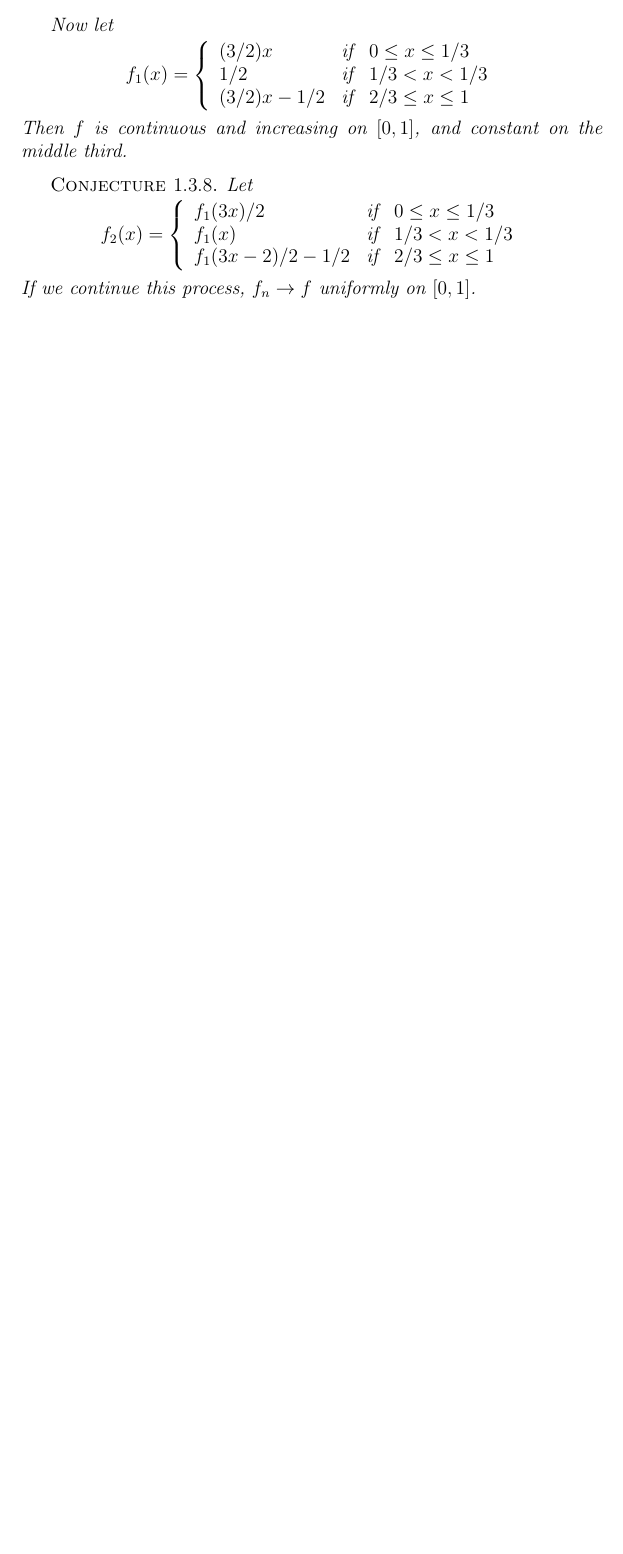
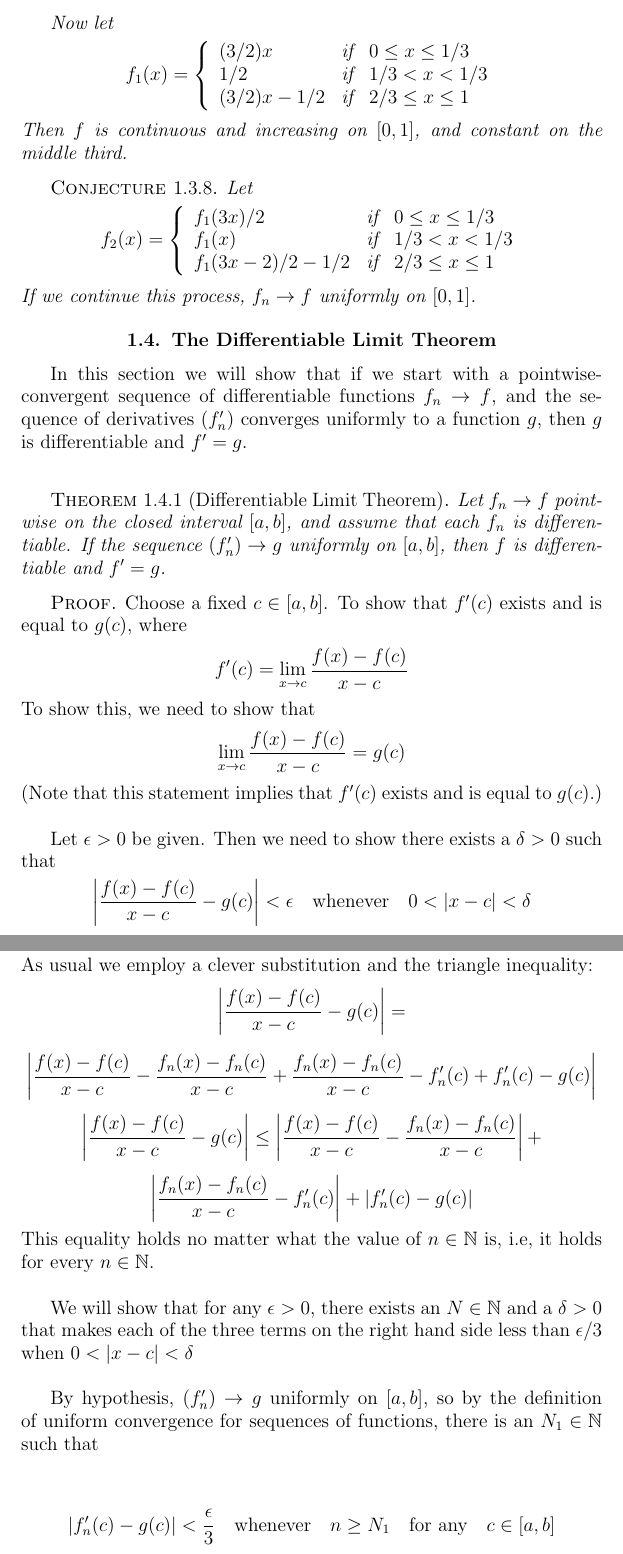
Before and after one commit to equinn1/MTH362_Spring2016, a LaTeX thesis (MTH362.tex, which reads differentiable_limit_theorem.tex): part of page 17 of 25 before the commit and two parts of pages 17 and 18 of 27 after it, the two joined at a grey line, cut so that both start at the same text, the shorter picture padded with empty space. Compiled offline with pdfLaTeX.

Commit message:
adding dlt

```diff
--- /dev/null
+++ b/differentiable_limit_theorem.tex
@@ -0,0 +1,41 @@
+\section{The Differentiable Limit Theorem}
+In this section we will show that if we start with a pointwise-convergent sequence of differentiable functions $f_n\rightarrow f$, and the sequence of derivatives  $(f'_n)$ converges uniformly to a function $g$, then $g$ is differentiable and $f'=g$.
+\par\vspace{0.5 cm}
+\begin{theorem*}[Differentiable Limit Theorem]  Let $f_n\rightarrow f$ pointwise on the closed interval $[a,b]$, and assume that each $f_n$ is differentiable.  If the sequence $(f'_n)\rightarrow g$ uniformly on $[a,b]$, then $f$ is differentiable and $f'=g$.
+\end{theorem*}
+\begin{proof}
+Choose a fixed $c\in[a,b]$.  To show that $f'(c)$ exists and is equal to $g(c)$, where
+\[
+f'(c) = \lim_{x\rightarrow c}\frac{f(x)-f(c)}{x-c}
+\]
+To show this, we need to show that
+\[
+\lim_{x\rightarrow c}\frac{f(x)-f(c)}{x-c} = g(c)
+\]
+(Note that this statement implies that $f'(c)$ exists and is equal to $g(c)$.)
+\par\vspace{0.5 cm}
+Let $\epsilon>0$ be given.  Then we need to show there exists a $\delta>0$ such that
+\[
+\left|\frac{f(x)-f(c)}{x-c} - g(c)\right| < \epsilon\quad\mbox{whenever}\quad 0<|x-c| <\delta
+\]
+As usual we employ a clever substitution and the triangle inequality:
+\[
+\left|\frac{f(x)-f(c)}{x-c} - g(c)\right| =
+\]
+\[
+\left|\frac{f(x)-f(c)}{x-c} - \frac{f_n(x)-f_n(c)}{x-c} + \frac{f_n(x)-f_n(c)}{x-c} - f'_n(c) + f'_n(c) - g(c)\right|
+\]
+\[
+\left|\frac{f(x)-f(c)}{x-c} - g(c)\right| \leq \left|\frac{f(x)-f(c)}{x-c} - \frac{f_n(x)-f_n(c)}{x-c} \right| +
+\]
+\[
+\left|\frac{f_n(x)-f_n(c)}{x-c} - f'_n(c) \right| + \left|f'_n(c) - g(c)\right|
+\]
+This equality holds no matter what the value of $n\in\mathbb{N}$ is, i.e, it holds for every $n\in\mathbb{N}$.
+\par\vspace{0.5 cm}
+We will show that for any $\epsilon>0$, there exists an $N\in\mathbb{N}$ and a $\delta>0$ that makes each of the three terms on the right hand side less than $\epsilon/3$ when $0 < |x-c| < \delta$
+\par\vspace{0.5 cm}
+By hypothesis, $(f'_n)\rightarrow g$ uniformly on $[a,b]$, so by the definition of uniform convergence for sequences of functions, there is an $N_1\in\mathbb{N}$ such that
+\par\vspace{0.5 cm}
+\[
+\left|f'_n(c)-g(c)\right| < \frac{\epsilon}{3}\quad\mbox{whenever}\quad n\geq N_1\quad\mbox{for any}\quad c\in[a,b]
```
Also changed, not shown: MTH362.tex (+1 -0 lines), differentiable_limit_theorem.tex (62 more changed lines).
